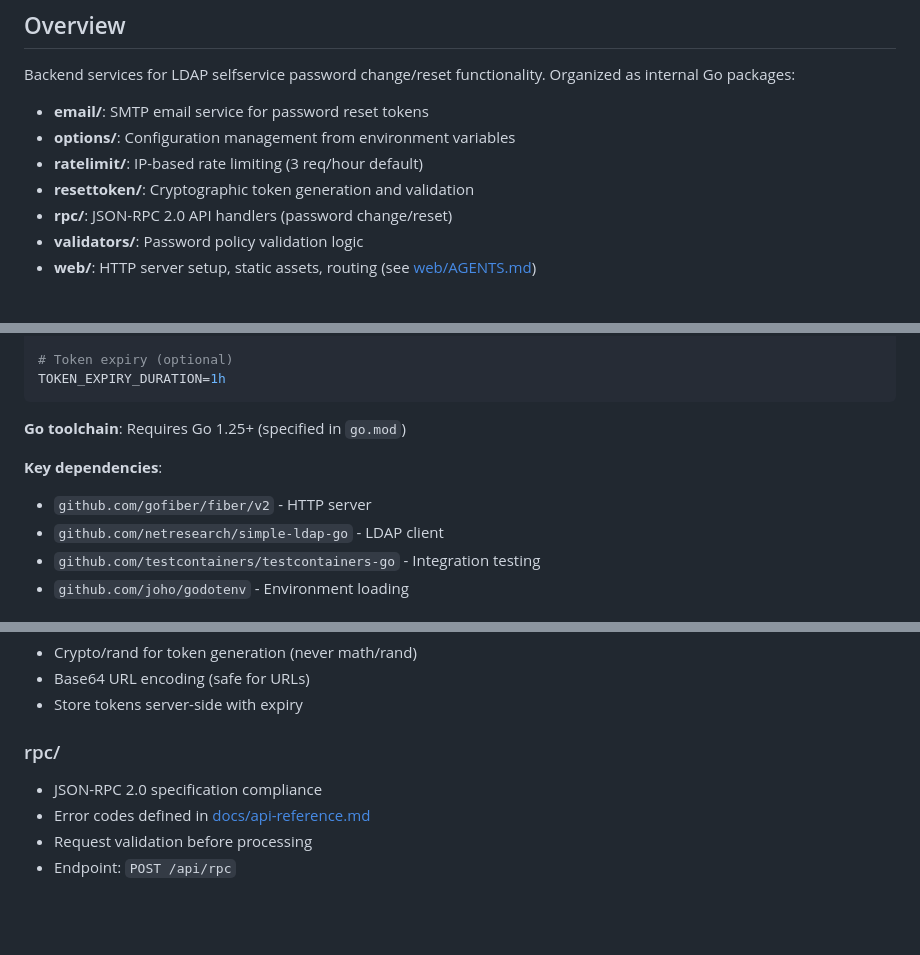
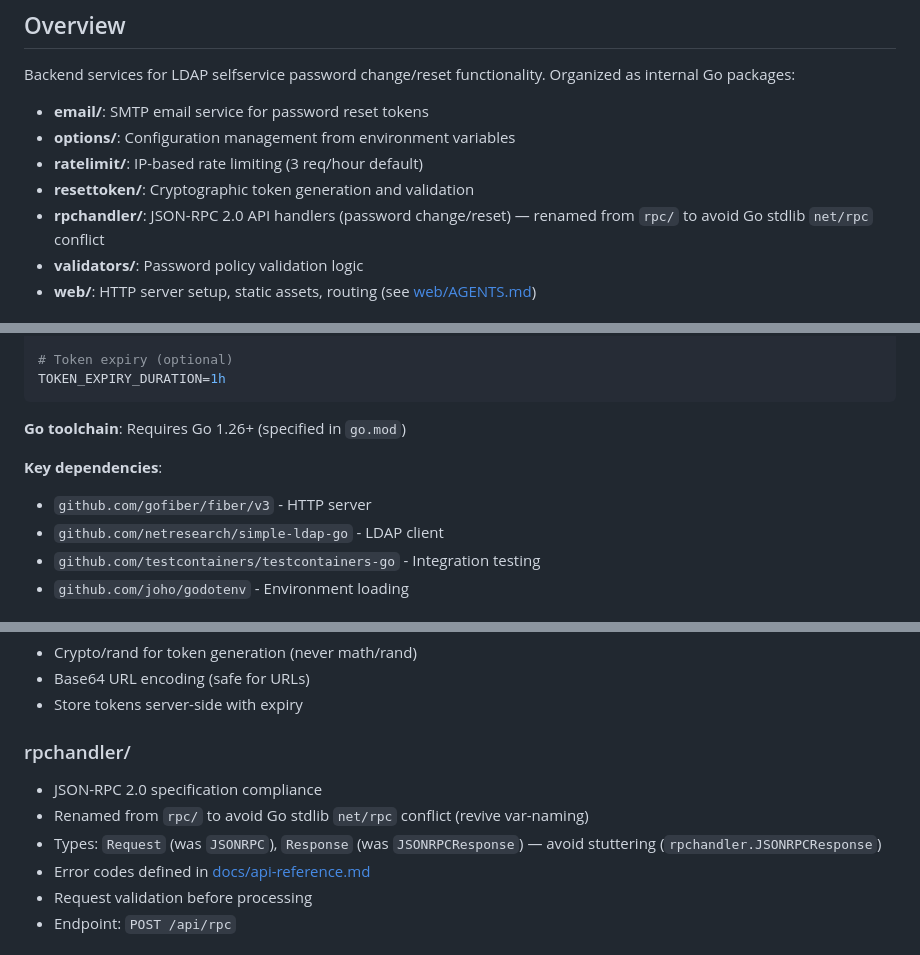
Before and after one commit to netresearch/ldap-selfservice-password-changer, a Markdown page: internal/AGENTS.md, 3 parts joined by grey strips. Rendered like a GitHub page; blank space fills up the shorter version.

````diff
--- a/internal/AGENTS.md
+++ b/internal/AGENTS.md
@@ -14,7 +14,7 @@ Backend services for LDAP selfservice password change/reset functionality. Organ
 - **options/**: Configuration management from environment variables
 - **ratelimit/**: IP-based rate limiting (3 req/hour default)
 - **resettoken/**: Cryptographic token generation and validation
-- **rpc/**: JSON-RPC 2.0 API handlers (password change/reset)
+- **rpchandler/**: JSON-RPC 2.0 API handlers (password change/reset) — renamed from `rpc/` to avoid Go stdlib `net/rpc` conflict
 - **validators/**: Password policy validation logic
 - **web/**: HTTP server setup, static assets, routing (see [web/AGENTS.md](web/AGENTS.md))
 
@@ -45,11 +45,11 @@ RATE_LIMIT_WINDOW=1h
 TOKEN_EXPIRY_DURATION=1h
 ```
 
-**Go toolchain**: Requires Go 1.25+ (specified in `go.mod`)
+**Go toolchain**: Requires Go 1.26+ (specified in `go.mod`)
 
 **Key dependencies**:
 
-- `github.com/gofiber/fiber/v2` - HTTP server
+- `github.com/gofiber/fiber/v3` - HTTP server
 - `github.com/netresearch/simple-ldap-go` - LDAP client
 - `github.com/testcontainers/testcontainers-go` - Integration testing
 - `github.com/joho/godotenv` - Environment loading
@@ -358,9 +358,11 @@ go build -gcflags="all=-N -l"
 - Base64 URL encoding (safe for URLs)
 - Store tokens server-side with expiry
 
-### rpc/
+### rpchandler/
 
 - JSON-RPC 2.0 specification compliance
+- Renamed from `rpc/` to avoid Go stdlib `net/rpc` conflict (revive var-naming)
+- Types: `Request` (was `JSONRPC`), `Response` (was `JSONRPCResponse`) — avoid stuttering (`rpchandler.JSONRPCResponse`)
 - Error codes defined in [docs/api-reference.md](../docs/api-reference.md)
 - Request validation before processing
 - Endpoint: `POST /api/rpc`
````
Also changed, not shown: other parts of internal/AGENTS.md (+1 -1 lines), AGENTS.md (+11 -3 lines).
